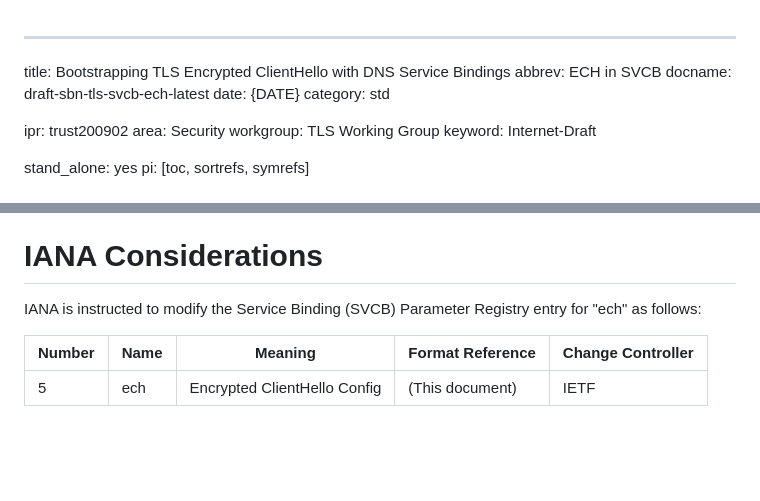
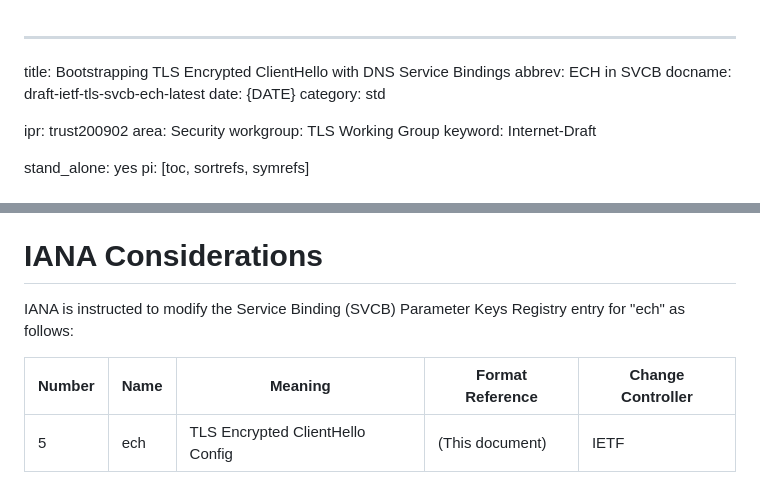
Before and after one commit to tlswg/draft-ietf-tls-svcb-ech, a Markdown page: draft-ietf-tls-svcb-ech.md, 2 parts joined by grey strips. Drawn GitHub-style; blank space fills up the shorter version.

Commit message:
Rename tls svcb ech (#421)
* Rename draft-sbn-tls-svcb-ech.md -> draft-ietf-tls-svcb-ech.md

* Minor fixes of the IANA registry addition for the ech parameter.

* fix draft name in header

```diff
--- a/draft-sbn-tls-svcb-ech.md
+++ b/draft-ietf-tls-svcb-ech.md
@@ -1,7 +1,7 @@
 ---
 title: Bootstrapping TLS Encrypted ClientHello with DNS Service Bindings
 abbrev: ECH in SVCB
-docname: draft-sbn-tls-svcb-ech-latest
+docname: draft-ietf-tls-svcb-ech-latest
 date: {DATE}
 category: std
 
@@ -86,8 +86,8 @@ Use of ECH yields an anonymity set of cardinality equal to the number of ECH-ena
 
 # IANA Considerations
 
-IANA is instructed to modify the Service Binding (SVCB) Parameter Registry entry for "ech" as follows:
+IANA is instructed to modify the Service Binding (SVCB) Parameter Keys Registry entry for "ech" as follows:
 
-| Number      | Name            | Meaning                         | Format Reference                         | Change Controller |
-| ----------- | ------          | ----------------------          | ---------------------------------------- | ----------------- |
-| 5           | ech             | Encrypted ClientHello Config    | (This document)                          | IETF              |
+| Number      | Name            | Meaning                             | Format Reference                         | Change Controller |
+| ----------- | ------          | ----------------------              | ---------------------------------------- | ----------------- |
+| 5           | ech             | TLS Encrypted ClientHello Config    | (This document)                          | IETF              |
```
